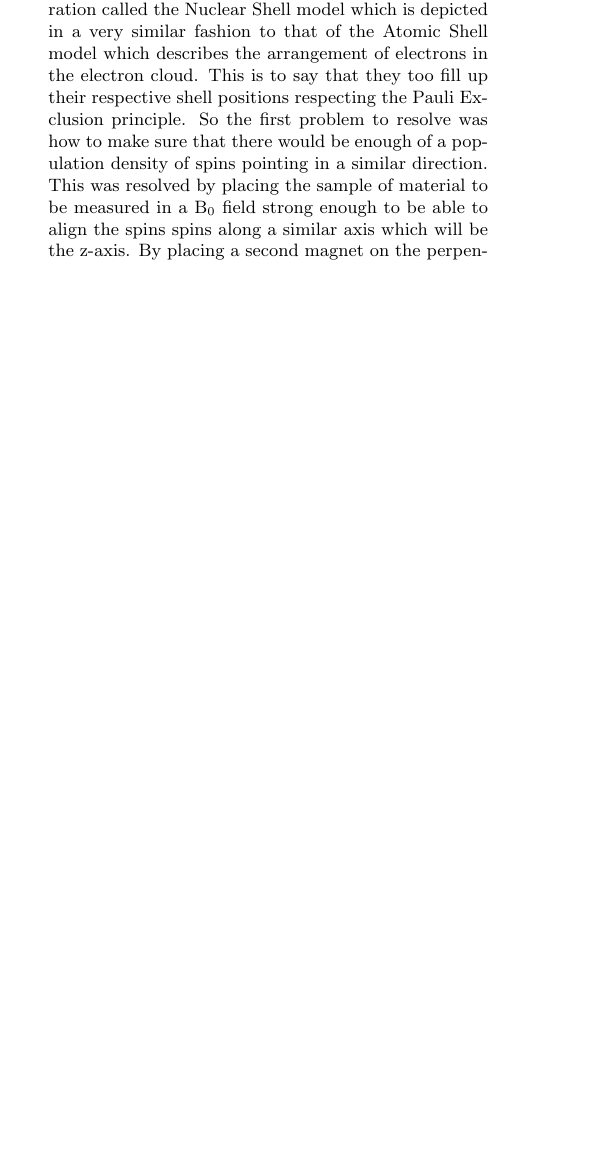
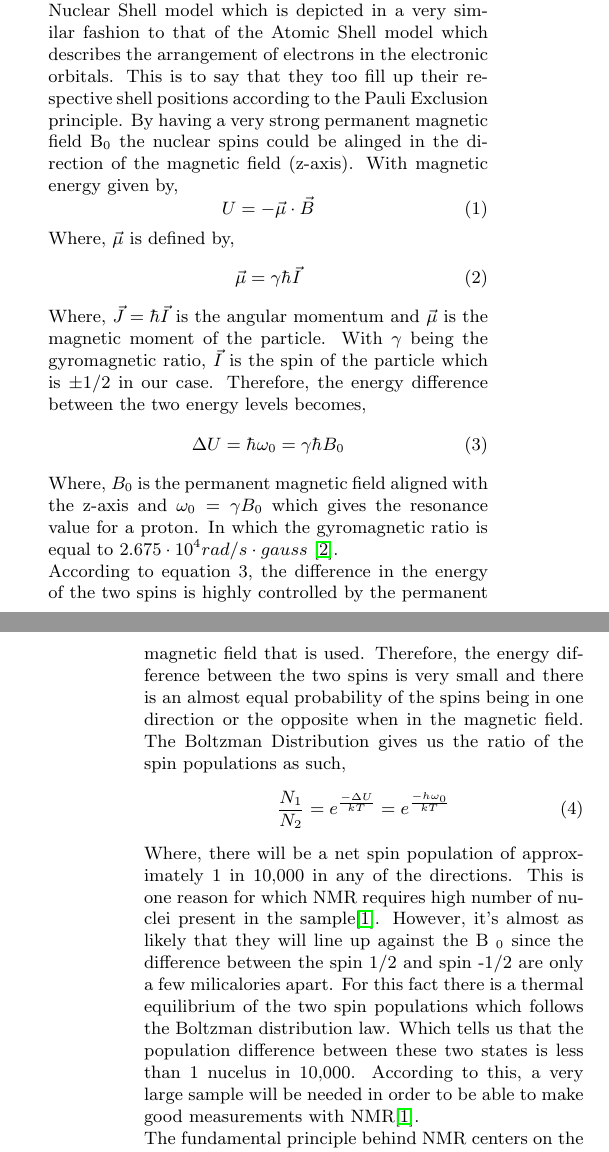
Before and after one commit to herbertludowieg/PHY408, a LaTeX document (pnmr/PNMR-report.tex): part of one column of the page before the commit and two parts of the columns of pages 1 and 2 of 2 after it, the two joined at a grey line, cut so that both start at the same text, the shorter picture padded with empty space. Compiled offline with pdfLaTeX.

```diff
--- a/pnmr/PNMR-report.tex
+++ b/pnmr/PNMR-report.tex
@@ -5,6 +5,7 @@
 \usepackage{changepage}
 \usepackage{multicol}
 \usepackage{ragged2e}
+\usepackage{hyperref}
 \renewcommand{\thesection}{\Roman{section}}
 \renewcommand{\thesubsection}{\thesection.\roman{section}}
 \setlength{\columnsep}{1cm}
@@ -74,16 +75,32 @@
 to X-Rays. The only downside is that there can be no magnetic materials present
 or it can damage the high magnetic field magnet or the patient.
 \section{Theory}
-NMR makes use of the uneven spin configurations of protons and neutrons which,
-like with electrons they are a spin 1/2 particle and arrange themselves in
+NMR experiments can actually work because much like electrons, nucleons
+(protons, neutrons) have spin $\pm1/2$ and arrange themselves in
 a configuration called the Nuclear Shell model which is depicted in a very
 similar fashion to that of the Atomic Shell model which describes the
 arrangement
-of electrons in the electron cloud. This is to say that they too fill up their
-respective shell positions respecting the Pauli Exclusion principle. So the
-first problem to resolve was how to make sure that there would be enough of a
-population density of spins pointing in a similar direction. This was resolved
-by placing the sample of material to be measured in a B\textsubscript{0} field
-strong enough to be able to align the spins
-spins along a similar axis which will be the z-axis. By placing a
-second magnet on the perpendicular plane (xy-plane) in a Helmholtz
+of electrons in the electronic orbitals. This is to say that they too fill up
+their
+respective shell positions according to the Pauli Exclusion principle. By
+having a very strong permanent magnetic field B\textsubscript{0} the nuclear
+spins could be alinged in the direction of the magnetic field (z-axis). With
+magnetic energy given by,
+\begin{equation} %1
+U = -\vec{\mu}\cdot\vec{B}
+\end{equation}
+Where, $\vec{\mu}$ is defined by,
+\begin{equation} %2
+\vec{\mu} = \gamma\hbar\vec{I}
+\end{equation}
+Where, $\vec{J} = \hbar\vec{I}$ is the angular momentum and $\vec{\mu}$ is the
+magnetic moment of the particle. With $\gamma$ being the gyromagnetic ratio,
+$\vec{I}$ is the spin of the particle which is $\pm1/2$ in our case. Therefore,
+the energy difference between the two energy levels becomes,
+\begin{equation} %3
+\Delta U = \hbar\omega_0 = \gamma\hbar B_0
+\end{equation}
+Where, $B_0$ is the permanent magnetic field aligned with the z-axis and
+$\omega_0 = \gamma B_0$ which gives the resonance value for a proton. In which
+the gyromagnetic ratio is equal to $2.675 \cdot 10^4 rad/s\cdot gauss$
+\cite{ref:2}.
@@ -93 +107,23 @@
 \\
+According to equation 3, the difference in the energy of the two spins is
+highly controlled by the permanent magnetic field that is used. Therefore, the
+energy difference between the two spins is very small and there is an almost
+equal probability of the spins being in one direction or the opposite when in
+the magnetic field. The Boltzman Distribution gives us the ratio of the spin
+populations as such,
+\begin{equation}
+\frac{N_1}{N_2} = e^{\frac{-\Delta U}{kT}} = e^{\frac{-h\omega_0}{kT}}
+\end{equation}
+Where, there will be a net spin population of approximately 1 in 10,000 in any
+of the directions. This is one reason for which NMR requires high number of
+nuclei present in the sample\cite{ref:1}.
+However, it's almost as likely that they will line up against the B
+\textsubscript{0} since the difference between the spin 1/2 and spin -1/2 are
+only a few milicalories apart. For this fact there is a thermal equilibrium of
+the two spin populations which follows the Boltzman distribution law. Which
+tells us that the population difference between these two states is less than
+1 nucelus in 10,000. According to this, a very large sample will be needed in
+order to be able to make good measurements with NMR\cite{ref:1}.
+\\
+The fundamental principle behind NMR centers on the induction of the transition
+between the different Zeeman splitting levels of a nucelus. These splitting
@@ -95,3 +150,4 @@
 excited by the B\textsubscript{1} pulse there would be a secondary pulse on the
 FID signal at resonance. This would occur when a strong RF pulse was applied on
 the sample
+\begin{thebibliography}{9}
```
Also changed, not shown: pnmr/PNMR-report.tex (28 more changed lines).
